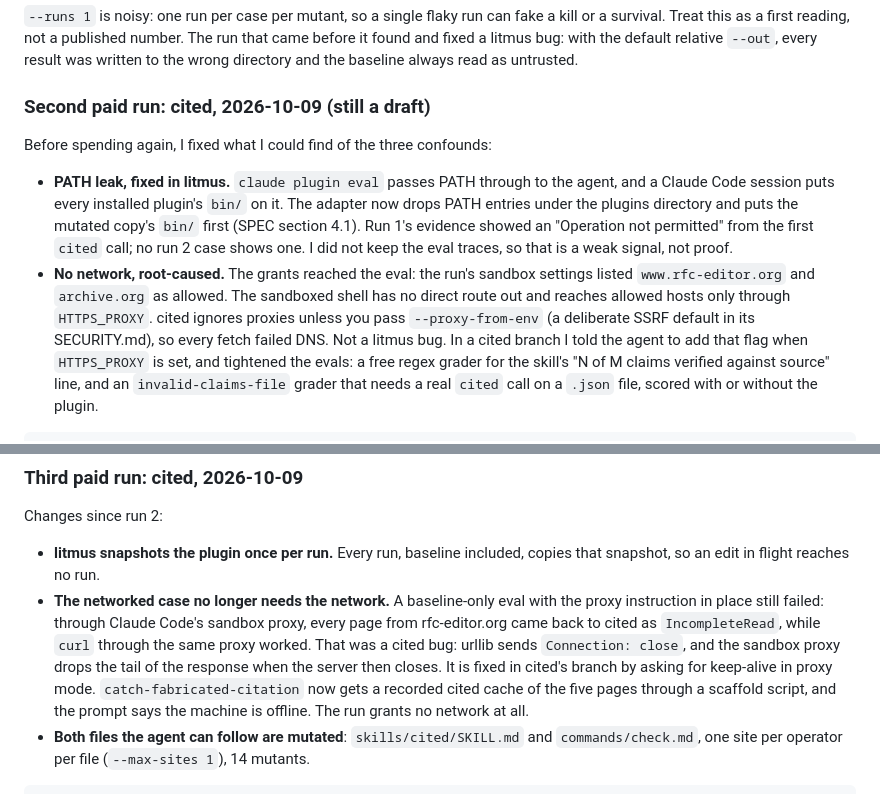
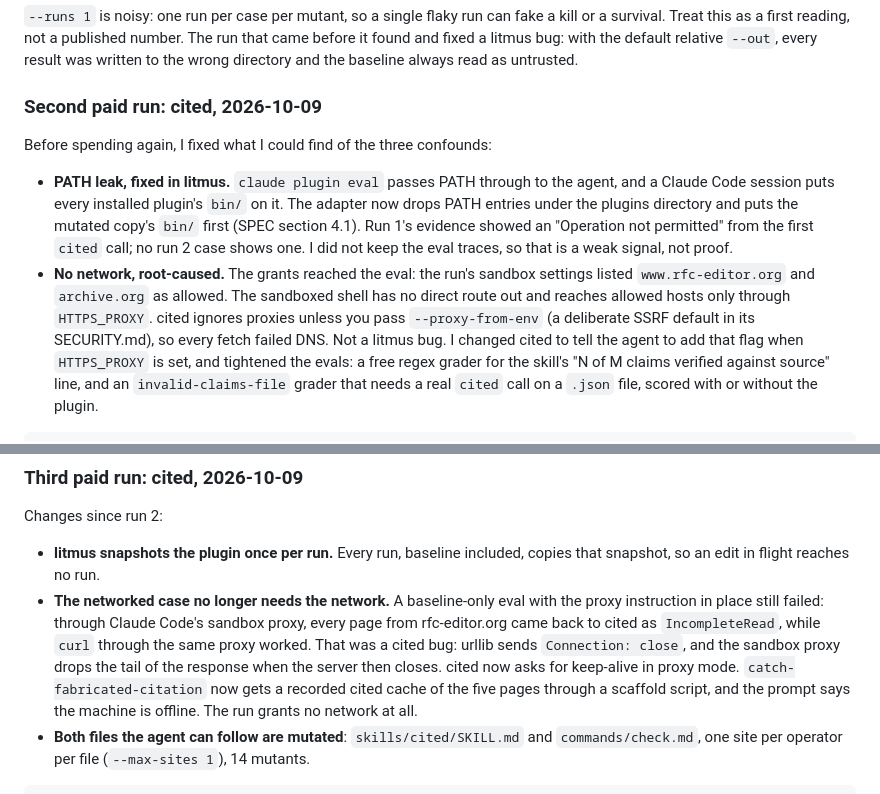
Before and after one commit to OrenSegal/litmus, a Markdown page: README.md, 2 parts joined by grey strips. Rendered like a GitHub page.

Commit message:
README: cited proxy and keep-alive fixes are on cited main, drop draft label from run 2
Co-Authored-By: Claude Opus 5.5 <noreply@anthropic.com>

```diff
--- a/README.md
+++ b/README.md
@@ -192,7 +192,7 @@ number. The run that came before it found and fixed a litmus bug: with the
 default relative `--out`, every result was written to the wrong directory and
 the baseline always read as untrusted.
 
-### Second paid run: cited, 2026-10-09 (still a draft)
+### Second paid run: cited, 2026-10-09
 
 Before spending again, I fixed what I could find of the three confounds:
 
@@ -208,7 +208,7 @@ Before spending again, I fixed what I could find of the three confounds:
   The sandboxed shell has no direct route out and reaches allowed hosts only
   through `HTTPS_PROXY`. cited ignores proxies unless you pass
   `--proxy-from-env` (a deliberate SSRF default in its SECURITY.md), so every
-  fetch failed DNS. Not a litmus bug. In a cited branch I told the agent to
+  fetch failed DNS. Not a litmus bug. I changed cited to tell the agent to
   add that flag when `HTTPS_PROXY` is set, and tightened the evals: a free
   regex grader for the skill's "N of M claims verified against source" line,
   and an `invalid-claims-file` grader that needs a real `cited` call on a
@@ -259,8 +259,8 @@ Changes since run 2:
   sandbox proxy, every page from rfc-editor.org came back to cited as
   `IncompleteRead`, while `curl` through the same proxy worked. That was a
   cited bug: urllib sends `Connection: close`, and the sandbox proxy drops
-  the tail of the response when the server then closes. It is fixed in
-  cited's branch by asking for keep-alive in proxy mode. `catch-fabricated-citation` now gets a
+  the tail of the response when the server then closes. cited now asks
+  for keep-alive in proxy mode. `catch-fabricated-citation` now gets a
   recorded cited cache of the five pages through a scaffold script, and the
   prompt says the machine is offline. The run grants no network at all.
 - **Both files the agent can follow are mutated**: `skills/cited/SKILL.md`
```
